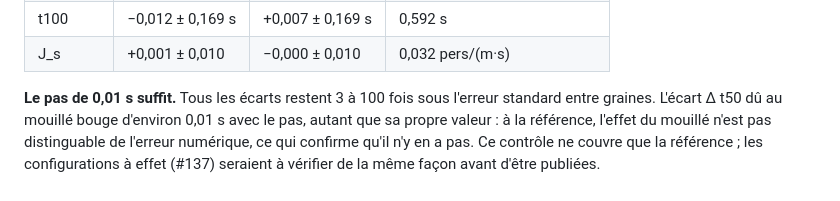
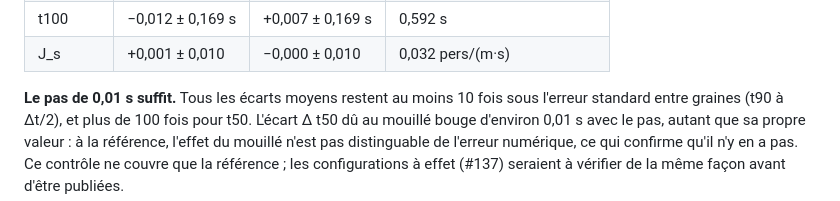
Before and after one commit to ViscoCrowd/ViscoCrowd-simulation, a Markdown page: docs/balayages-piscine.md, the part around the change. Rendered like a GitHub page.

Commit message:
docs(balayage): corriger le rapport entre ecarts et erreur standard (M9)

```diff
--- a/docs/balayages-piscine.md
+++ b/docs/balayages-piscine.md
@@ -334,8 +334,8 @@ graines (critère 2 de `criteres-acceptation.md`) :
 | t100 | −0,012 ± 0,169 s | +0,007 ± 0,169 s | 0,592 s |
 | J_s | +0,001 ± 0,010 | −0,000 ± 0,010 | 0,032 pers/(m·s) |
 
-**Le pas de 0,01 s suffit.** Tous les écarts restent 3 à 100 fois sous l'erreur standard
-entre graines. L'écart Δ t50 dû au mouillé bouge d'environ 0,01 s avec le pas, autant que sa
+**Le pas de 0,01 s suffit.** Tous les écarts moyens restent au moins 10 fois sous l'erreur
+standard entre graines (t90 à Δt/2), et plus de 100 fois pour t50. L'écart Δ t50 dû au mouillé bouge d'environ 0,01 s avec le pas, autant que sa
 propre valeur : à la référence, l'effet du mouillé n'est pas distinguable de l'erreur
 numérique, ce qui confirme qu'il n'y en a pas. Ce contrôle ne couvre que la référence ; les
 configurations à effet (#137) seraient à vérifier de la même façon avant d'être publiées.
```
